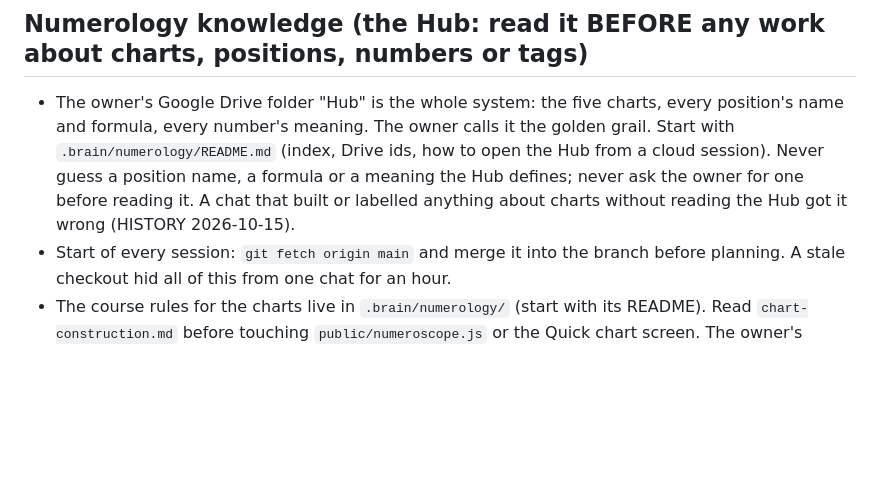
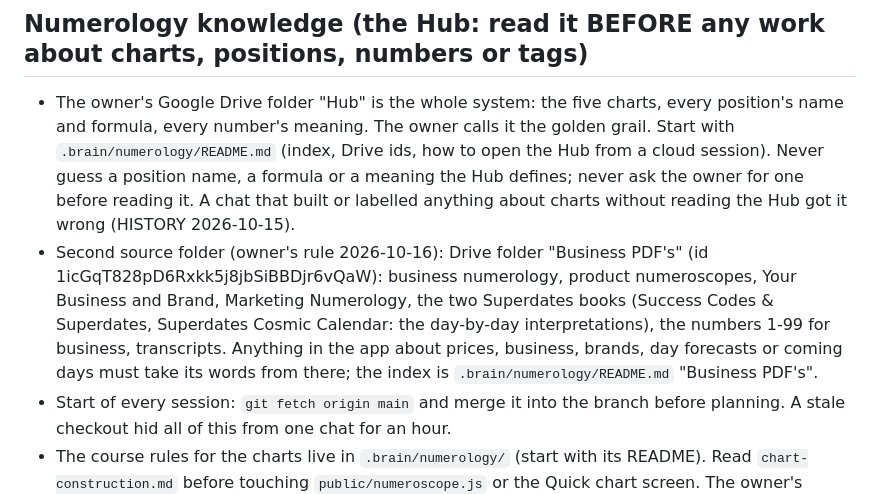
Before and after one commit to DrumMarch54/chart-vault, a Markdown page: CLAUDE.md, the part around the change. GitHub-like rendering; blank space fills up the shorter version.

```diff
--- a/CLAUDE.md
+++ b/CLAUDE.md
@@ -27,6 +27,12 @@ Who they are: `.brain/USER.md`. Why a rule exists: grep `.brain/HISTORY.md`.
   Hub from a cloud session). Never guess a position name, a formula or a meaning the
   Hub defines; never ask the owner for one before reading it. A chat that built or
   labelled anything about charts without reading the Hub got it wrong (HISTORY 2026-10-15).
+- Second source folder (owner's rule 2026-10-16): Drive folder "Business PDF's"
+  (id 1icGqT828pD6Rxkk5j8jbSiBBDjr6vQaW): business numerology, product numeroscopes, Your Business
+  and Brand, Marketing Numerology, the two Superdates books (Success Codes & Superdates, Superdates
+  Cosmic Calendar: the day-by-day interpretations), the numbers 1-99 for business, transcripts.
+  Anything in the app about prices, business, brands, day forecasts or coming days must take its
+  words from there; the index is `.brain/numerology/README.md` "Business PDF's".
 - Start of every session: `git fetch origin main` and merge it into the branch
   before planning. A stale checkout hid all of this from one chat for an hour.
 - The course rules for the charts live in `.brain/numerology/` (start with its
```
Also changed, not shown: .brain/numerology/README.md (+16 -0 lines).
